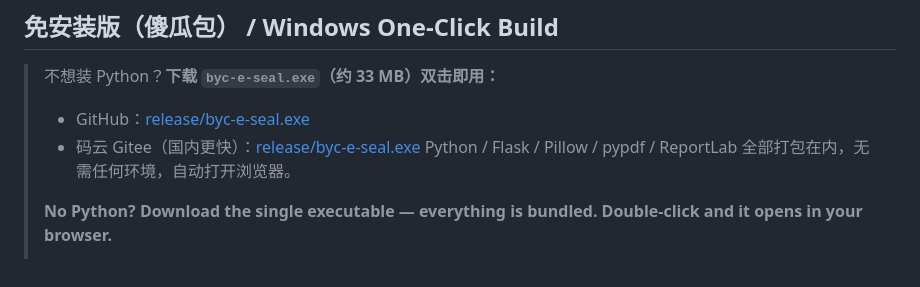
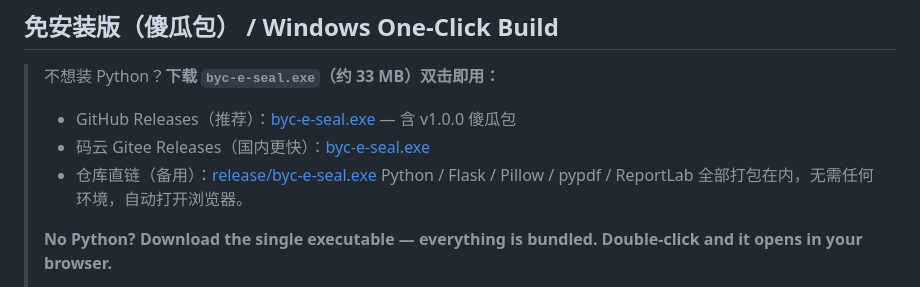
Before and after one commit to vic-998/byc-e-seal, a Markdown page: README.md, the part around the change. Rendered like a GitHub page.

Commit message:
docs: point one-click exe to Releases (latest/v1.0.0) + keep raw fallback

```diff
--- a/README.md
+++ b/README.md
@@ -28,8 +28,9 @@ A local-run electronic seal service for PDF/Word contracts. Upload a contract, p
 
 > 不想装 Python？**下载 `byc-e-seal.exe`（约 33 MB）双击即用：**
 >
-> - GitHub：[release/byc-e-seal.exe](https://github.com/vic-998/byc-e-seal/raw/main/release/byc-e-seal.exe)
-> - 码云 Gitee（国内更快）：[release/byc-e-seal.exe](https://gitee.com/boyicloud/byc-e-seal/raw/main/release/byc-e-seal.exe)
+> - GitHub Releases（推荐）：[byc-e-seal.exe](https://github.com/vic-998/byc-e-seal/releases/latest/download/byc-e-seal.exe) — 含 v1.0.0 傻瓜包
+> - 码云 Gitee Releases（国内更快）：[byc-e-seal.exe](https://gitee.com/boyicloud/byc-e-seal/releases/download/v1.0.0/byc-e-seal.exe)
+> - 仓库直链（备用）：[release/byc-e-seal.exe](https://github.com/vic-998/byc-e-seal/raw/main/release/byc-e-seal.exe)
 > Python / Flask / Pillow / pypdf / ReportLab 全部打包在内，无需任何环境，自动打开浏览器。
 >
 > **No Python? Download the single executable — everything is bundled. Double-click and it opens in your browser.**
```
